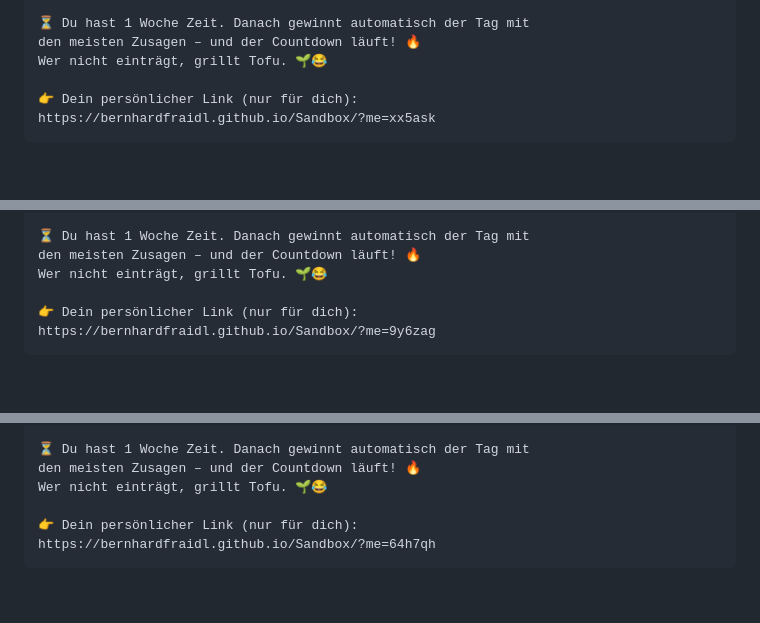
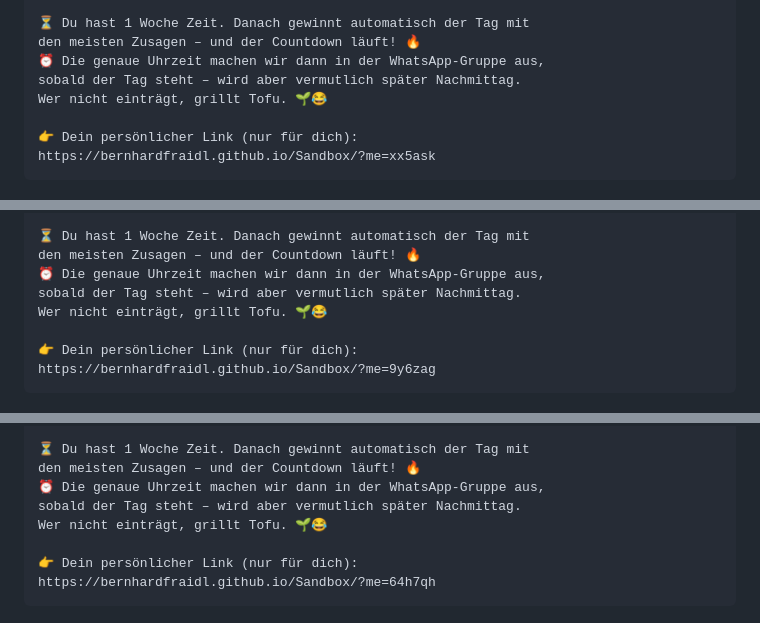
Before and after one commit to bernhardfraidl/Sandbox, a Markdown page: maennergrillabend/web/EINLADUNGEN.md, 3 parts joined by grey strips. Rendered like a GitHub page; blank space fills up the shorter version.

```diff
--- a/maennergrillabend/web/EINLADUNGEN.md
+++ b/maennergrillabend/web/EINLADUNGEN.md
@@ -82,6 +88,8 @@ So geht's (30 Sek. ⏱️):
 
 ⏳ Du hast 1 Woche Zeit. Danach gewinnt automatisch der Tag mit
 den meisten Zusagen – und der Countdown läuft! 🔥
+⏰ Die genaue Uhrzeit machen wir dann in der WhatsApp-Gruppe aus,
+sobald der Tag steht – wird aber vermutlich später Nachmittag.
 Wer nicht einträgt, grillt Tofu. 🌱😂
 
 👉 Dein persönlicher Link (nur für dich):
@@ -104,6 +112,8 @@ So geht's (30 Sek. ⏱️):
 
 ⏳ Du hast 1 Woche Zeit. Danach gewinnt automatisch der Tag mit
 den meisten Zusagen – und der Countdown läuft! 🔥
+⏰ Die genaue Uhrzeit machen wir dann in der WhatsApp-Gruppe aus,
+sobald der Tag steht – wird aber vermutlich später Nachmittag.
 Wer nicht einträgt, grillt Tofu. 🌱😂
 
 👉 Dein persönlicher Link (nur für dich):
@@ -126,6 +136,8 @@ So geht's (30 Sek. ⏱️):
 
 ⏳ Du hast 1 Woche Zeit. Danach gewinnt automatisch der Tag mit
 den meisten Zusagen – und der Countdown läuft! 🔥
+⏰ Die genaue Uhrzeit machen wir dann in der WhatsApp-Gruppe aus,
+sobald der Tag steht – wird aber vermutlich später Nachmittag.
 Wer nicht einträgt, grillt Tofu. 🌱😂
 
 👉 Dein persönlicher Link (nur für dich):
```
Also changed, not shown: other parts of maennergrillabend/web/EINLADUNGEN.md (+12 -0 lines).
